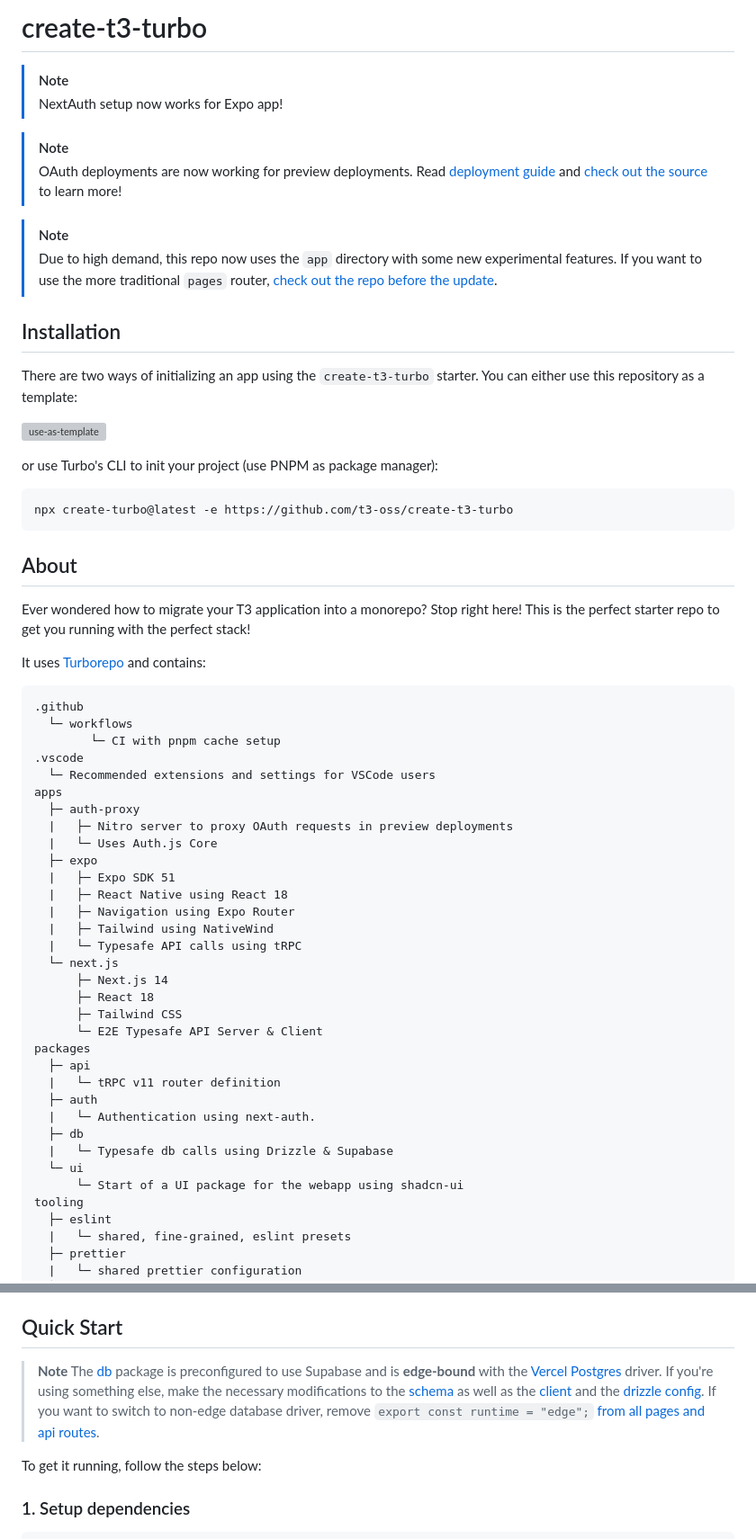
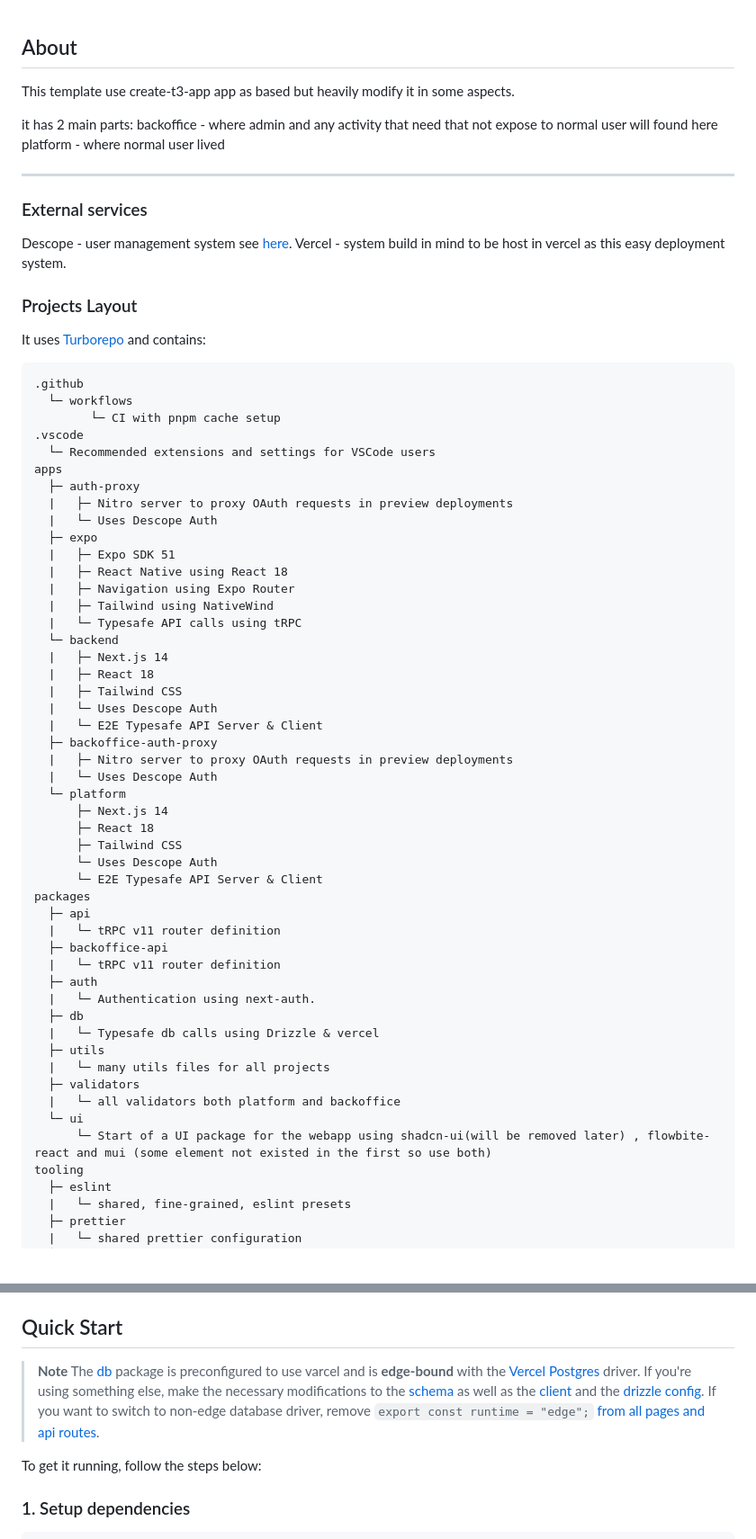
Before and after one commit to Sivanwol/monorepo-platform, a Markdown page: README.md, 2 parts joined by grey strips. Shown at 90% size. GitHub-like rendering; grey boxes are pictures that could not be loaded.

Commit message:
chore: update readme

````diff
--- a/README.md
+++ b/README.md
@@ -1,32 +1,19 @@
-# create-t3-turbo
-
-> [!NOTE]
->
-> NextAuth setup now works for Expo app!
-
-> [!NOTE]
->
-> OAuth deployments are now working for preview deployments. Read [deployment guide](https://github.com/t3-oss/create-t3-turbo#auth-proxy) and [check out the source](./apps/auth-proxy) to learn more!
-
-> [!NOTE]
->
-> Due to high demand, this repo now uses the `app` directory with some new experimental features. If you want to use the more traditional `pages` router, [check out the repo before the update](https://github.com/t3-oss/create-t3-turbo/tree/414aff131ca124573e721f3779df3edb64989fd4).
-
-## Installation
-
-There are two ways of initializing an app using the `create-t3-turbo` starter. You can either use this repository as a template:
-
-![use-as-template](https://github.com/t3-oss/create-t3-turbo/assets/51714798/bb6c2e5d-d8b6-416e-aeb3-b3e50e2ca994)
-
-or use Turbo's CLI to init your project (use PNPM as package manager):
-
-```bash
-npx create-turbo@latest -e https://github.com/t3-oss/create-t3-turbo
-```
-
 ## About
 
-Ever wondered how to migrate your T3 application into a monorepo? Stop right here! This is the perfect starter repo to get you running with the perfect stack!
+This template use create-t3-app app as based but heavily modify it in some aspects.
+
+it has 2 main parts:
+backoffice - where admin and any activity that need that not expose to normal user will found here
+platform - where normal user lived
+
+---
+
+### External services
+
+Descope - user management system see [here](https://www.descope.com).
+Vercel - system build in mind to be host in vercel as this easy deployment system.
+
+### Projects Layout
 
 It uses [Turborepo](https://turborepo.org) and contains:
 
@@ -39,27 +26,43 @@ It uses [Turborepo](https://turborepo.org) and contains:
 apps
   ├─ auth-proxy
   |   ├─ Nitro server to proxy OAuth requests in preview deployments
-  |   └─ Uses Auth.js Core
+  |   └─ Uses Descope Auth
   ├─ expo
   |   ├─ Expo SDK 51
   |   ├─ React Native using React 18
   |   ├─ Navigation using Expo Router
   |   ├─ Tailwind using NativeWind
   |   └─ Typesafe API calls using tRPC
-  └─ next.js
+  └─ backend
+  |   ├─ Next.js 14
+  |   ├─ React 18
+  |   ├─ Tailwind CSS
+  |   └─ Uses Descope Auth
+  |   └─ E2E Typesafe API Server & Client
+  ├─ backoffice-auth-proxy
+  |   ├─ Nitro server to proxy OAuth requests in preview deployments
+  |   └─ Uses Descope Auth
+  └─ platform
       ├─ Next.js 14
       ├─ React 18
       ├─ Tailwind CSS
+      └─ Uses Descope Auth
       └─ E2E Typesafe API Server & Client
 packages
   ├─ api
   |   └─ tRPC v11 router definition
+  ├─ backoffice-api
+  |   └─ tRPC v11 router definition
   ├─ auth
   |   └─ Authentication using next-auth.
   ├─ db
-  |   └─ Typesafe db calls using Drizzle & Supabase
+  |   └─ Typesafe db calls using Drizzle & vercel
+  ├─ utils
+  |   └─ many utils files for all projects
+  ├─ validators
+  |   └─ all validators both platform and backoffice
   └─ ui
-      └─ Start of a UI package for the webapp using shadcn-ui
+      └─ Start of a UI package for the webapp using shadcn-ui(will be removed later) , flowbite-react and mui (some element not existed in the first so use both)
 tooling
   ├─ eslint
   |   └─ shared, fine-grained, eslint presets
@@ -76,7 +79,7 @@ tooling
 ## Quick Start
 
 > **Note**
-> The [db](./packages/db) package is preconfigured to use Supabase and is **edge-bound** with the [Vercel Postgres](https://github.com/vercel/storage/tree/main/packages/postgres) driver. If you're using something else, make the necessary modifications to the [schema](./packages/db/src/schema) as well as the [client](./packages/db/src/index.ts) and the [drizzle config](./packages/db/drizzle.config.ts). If you want to switch to non-edge database driver, remove `export const runtime = "edge";` [from all pages and api routes](https://github.com/t3-oss/create-t3-turbo/issues/634#issuecomment-1730240214).
+> The [db](./packages/db) package is preconfigured to use varcel and is **edge-bound** with the [Vercel Postgres](https://github.com/vercel/storage/tree/main/packages/postgres) driver. If you're using something else, make the necessary modifications to the [schema](./packages/db/src/schema) as well as the [client](./packages/db/src/index.ts) and the [drizzle config](./packages/db/drizzle.config.ts). If you want to switch to non-edge database driver, remove `export const runtime = "edge";` [from all pages and api routes](https://github.com/t3-oss/create-t3-turbo/issues/634#issuecomment-1730240214).
 
 To get it running, follow the steps below:
 
````
